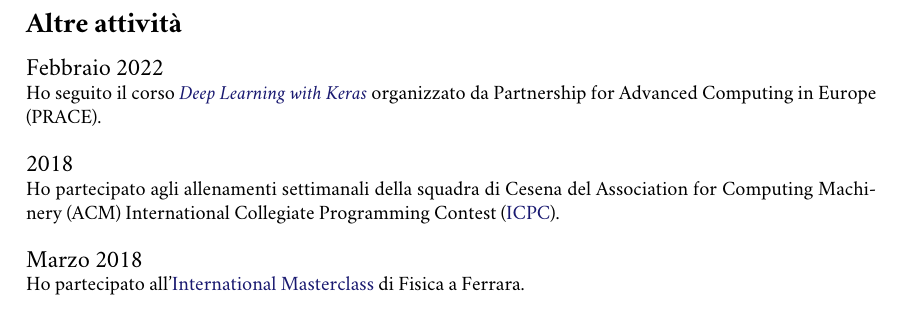
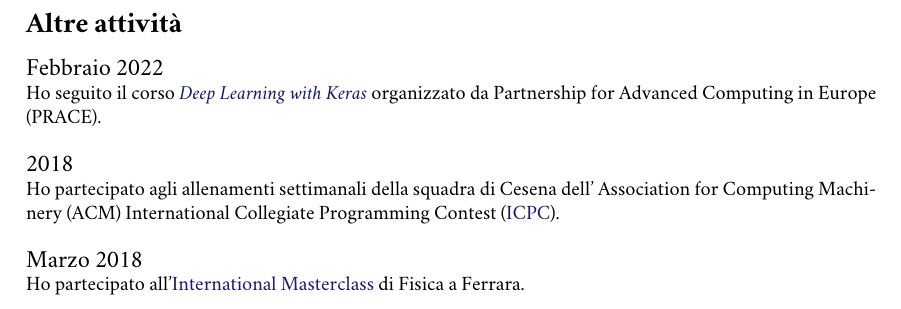
Before and after one commit to Ledmington/curriculum-vitae, a LaTeX document (activities-ita.tex): part of the page, cut so that both start at the same text. Compiled offline with pdfLaTeX.

```diff
--- a/activities-ita.tex
+++ b/activities-ita.tex
@@ -4,10 +4,10 @@
 	\section*{Altre attività}
 		\years{Febbraio 2022} Ho seguito il corso \href{https://prace-indico.niif.hu/event/1336/overview}{\textit{Deep Learning with Keras}} organizzato da Partnership for Advanced Computing in Europe (PRACE).\\
 
-		\years{2018} Ho partecipato agli allenamenti settimanali della squadra di Cesena del Association for Computing Machinery (ACM) International Collegiate Programming Contest (\href{https://icpc.global}{ICPC}).\\
+		\years{2018} Ho partecipato agli allenamenti settimanali della squadra di Cesena dell' Association for Computing Machinery (ACM) International Collegiate Programming Contest (\href{https://icpc.global}{ICPC}).\\
 
 		\years{Marzo 2018} Ho partecipato all'\href{https://physicsmasterclasses.org}{International Masterclass} di Fisica a Ferrara.
 
 		%\subsection*{Contributi a progetti open source}
-		% magari aggiungere texstudio
+		% magari aggiungere texstudio, testcontainers-python, vscode e minunit
 \end{document}
```
Also changed, not shown: activities-eng.tex (+2 -2 lines), docs/Certificate_Keras_Filippo_Barbari.pdf (renamed from docs/Certificate - Keras _Barbari.pdf), docs/Masterclass_Ferrara_Filippo_Barbari.pdf (renamed from docs/Masterclass Ferrara Filippo Barbari.pdf).
